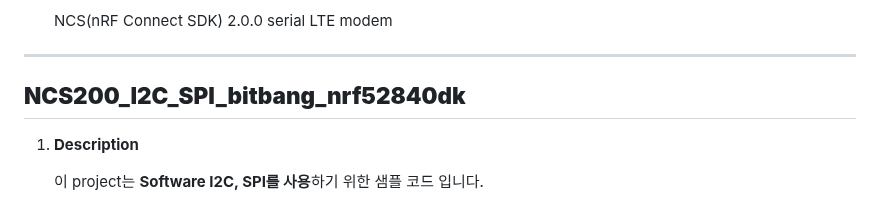
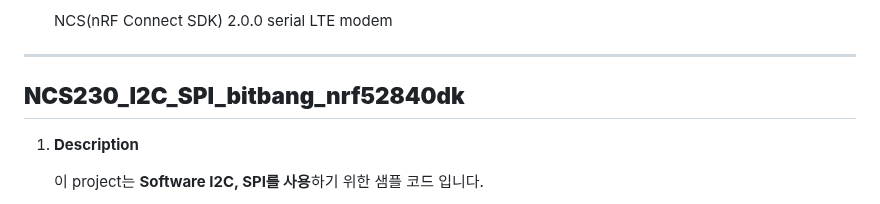
Before and after one commit to jameslee-hahaha/insem_nordic, a Markdown page: README.md, the part around the change. Drawn GitHub-style.

```diff
--- a/README.md
+++ b/README.md
@@ -53,7 +53,7 @@
 
 
 ---
-## **NCS200_I2C_SPI_bitbang_nrf52840dk**
+## **NCS230_I2C_SPI_bitbang_nrf52840dk**
 
 1. **Description**
 
```
